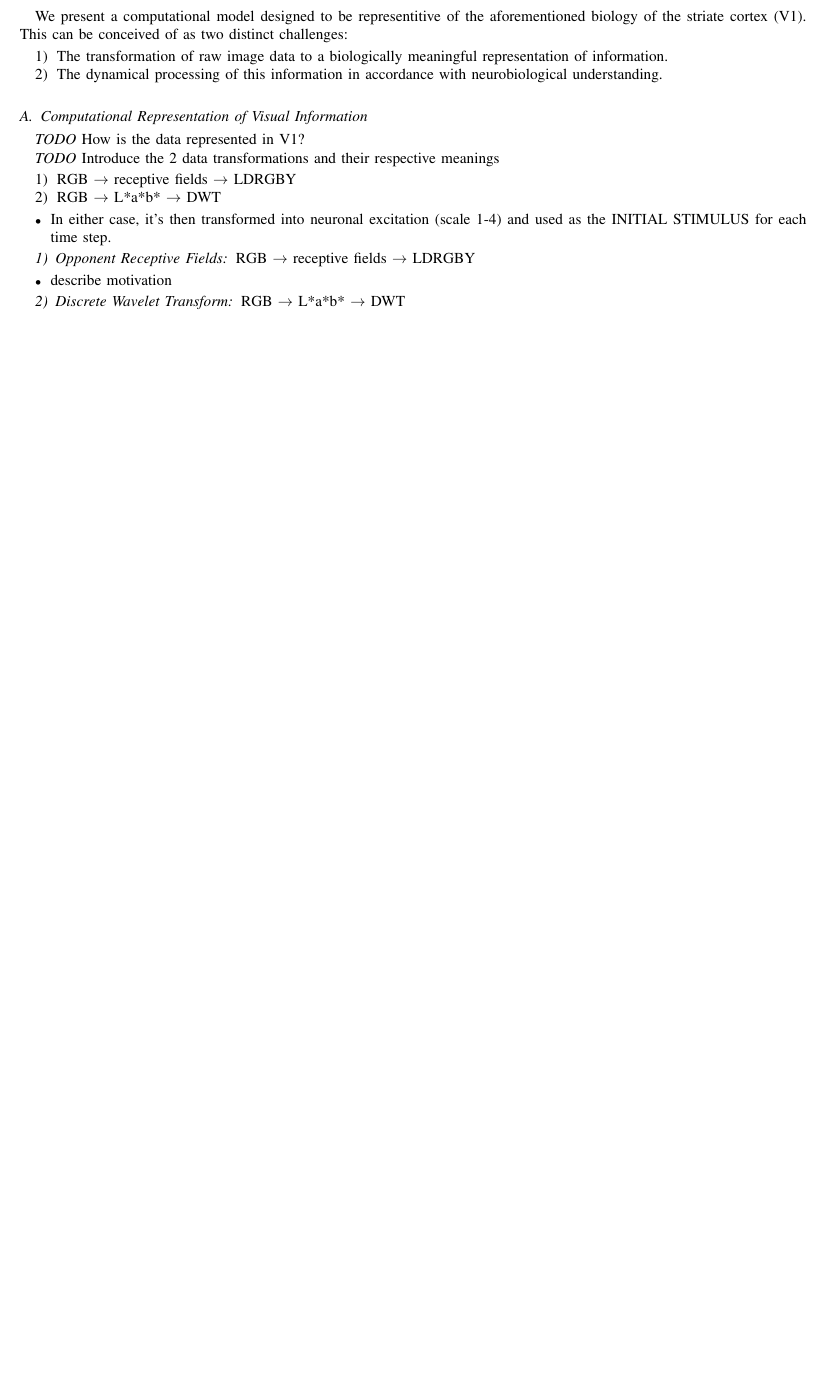
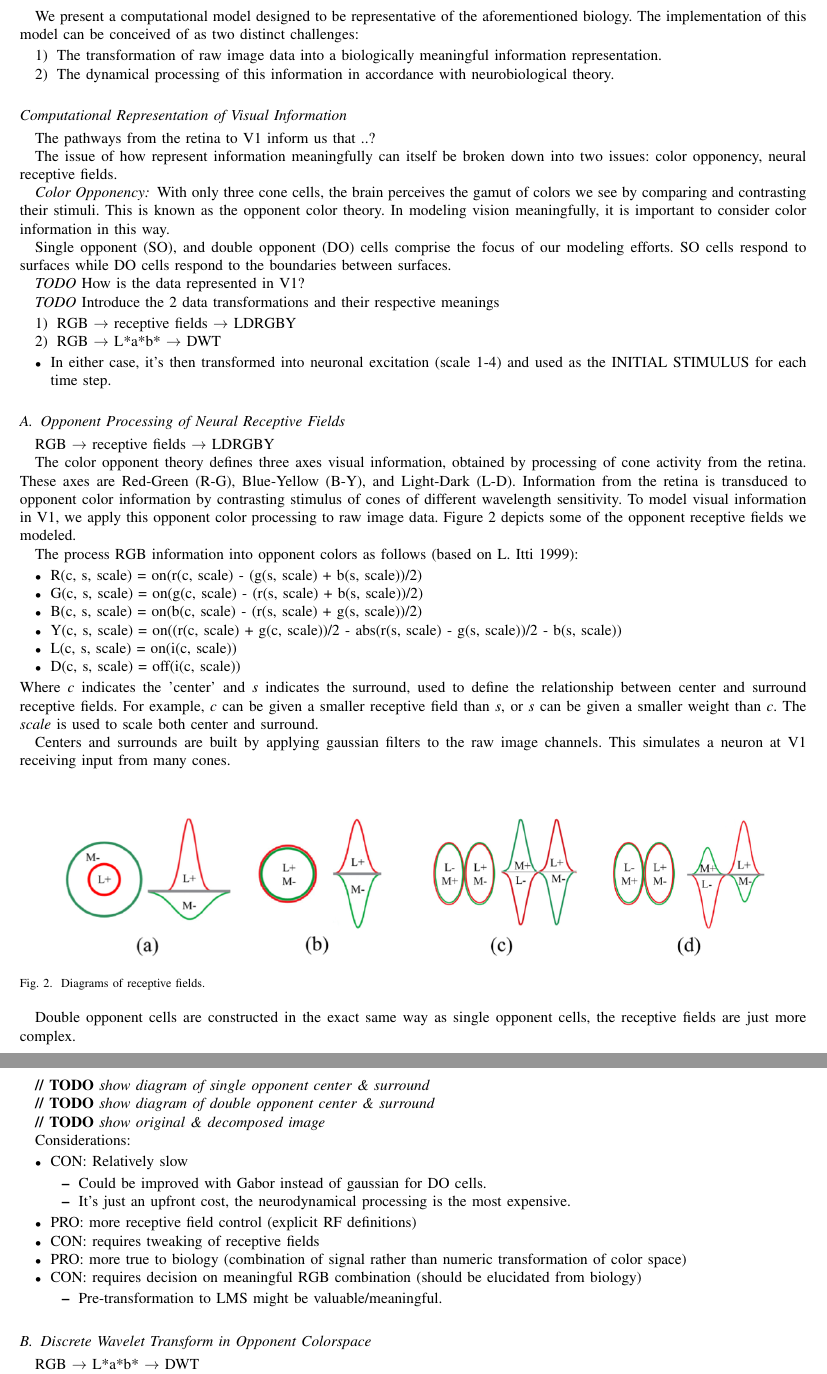
Before and after one commit to connollyst/color-induction-thesis, a LaTeX thesis (MasterThesis.tex): part of page 5 of 5 before the commit and two parts of pages 5 and 6 of 6 after it, the two joined at a grey line, cut so that both start at the same text, the shorter picture padded with empty space. Compiled offline with pdfLaTeX.

Commit message:
First pass at Methods

```diff
--- a/MasterThesis.tex
+++ b/MasterThesis.tex
@@ -665,14 +669,22 @@ The purpose of this project is to \textbf{feed opponent color information into a
 %%%%%%%%%%%%%%%%%%%%%%%%%%%%%%%%%%%%%%%%%%%%%%%%%%%%%%%%%%%%%%%%
 \section{Method}
 
-We present a computational model designed to be representitive of the aforementioned biology of the striate cortex (V1). This can be conceived of as two distinct challenges:
+We present a computational model designed to be representative of the aforementioned biology. The implementation of this model can be conceived of as two distinct challenges:
 \begin{enumerate}
-    \item The transformation of raw image data to a biologically meaningful representation of information.
-    \item The dynamical processing of this information in accordance with neurobiological understanding.
+    \item The transformation of raw image data into a biologically meaningful information representation.
+    \item The dynamical processing of this information in accordance with neurobiological theory.
 \end{enumerate}
 
 
-\subsection{Computational Representation of Visual Information}
+\subsection*{Computational Representation of Visual Information}
+
+The pathways from the retina to V1 inform us that ..?
+
+The issue of how represent information meaningfully can itself be broken down into two issues: color opponency, neural receptive fields.
+
+\subsubsection*{Color Opponency} With only three cone cells, the brain perceives the gamut of colors we see by comparing and contrasting their stimuli. This is known as the opponent color theory. In modeling vision meaningfully, it is important to consider color information in this way.
+
+Single opponent (SO), and double opponent (DO) cells comprise the focus of our modeling efforts. SO cells respond to surfaces while DO cells respond to the boundaries between surfaces.
 
 \textit{TODO} How is the data represented in V1?
 
@@ -687,14 +699,57 @@ We present a computational model designed to be representitive of the aforementi
 \end{itemize}
 
 
-\subsubsection{Opponent Receptive Fields}
+\subsection{Opponent Processing of Neural Receptive Fields}
+
 RGB $\rightarrow$ receptive fields $\rightarrow$ LDRGBY
+
+The color opponent theory defines three axes visual information, obtained by processing of cone activity from the retina. These axes are Red-Green (R-G), Blue-Yellow (B-Y), and Light-Dark (L-D). Information from the retina is transduced to opponent color information by contrasting stimulus of cones of different wavelength sensitivity. To model visual information in V1, we apply this opponent color processing to raw image data. Figure \ref{fig:receptive-fields} depicts some of the opponent receptive fields we modeled.
+
+The process RGB information into opponent colors as follows (based on L. Itti 1999):
 \begin{itemize}
-    \item describe motivation
+    \item R(c, s, scale) = on(r(c, scale) - (g(s, scale) + b(s, scale))/2)
+    \item G(c, s, scale) = on(g(c, scale) - (r(s, scale) + b(s, scale))/2)
+    \item B(c, s, scale) = on(b(c, scale) - (r(s, scale) + g(s, scale))/2)
+    \item Y(c, s, scale) = on((r(c, scale) + g(c, scale))/2 - abs(r(s, scale) - g(s, scale))/2 - b(s, scale))
+    \item L(c, s, scale) = on(i(c, scale))
+    \item D(c, s, scale) = off(i(c, scale))
+\end{itemize}
+Where \textit{c} indicates the 'center' and \textit{s} indicates the surround, used to define the relationship between center and surround receptive fields. For example, \textit{c} can be given a smaller receptive field than \textit{s}, or \textit{s} can be given a smaller weight than \textit{c}. The \textit{scale} is used to scale both center and surround.
+
+Centers and surrounds are built by applying gaussian filters to the raw image channels. This simulates a neuron at V1 receiving input from many cones.
+
+\begin{figure}[H]
+    \centering
+    \includegraphics[width=\textwidth]{receptive-fields}
+    \caption{Diagrams of receptive fields.}
+    \label{fig:receptive-fields}
+\end{figure}
+
+Double opponent cells are constructed in the exact same way as single opponent cells, the receptive fields are just more complex.
+
+\textbf{// TODO} \textit{show diagram of single opponent center \& surround}
+
+\textbf{// TODO} \textit{show diagram of double opponent center \& surround}
+
+\textbf{// TODO} \textit{show original \& decomposed image}
+
+Considerations:
+\begin{itemize}
+    \item CON: Relatively slow
+    \begin{itemize}
+        \item Could be improved with Gabor instead of gaussian for DO cells.
+        \item It's just an upfront cost, the neurodynamical processing is the most expensive.
+    \end{itemize}
+    \item PRO: more receptive field control (explicit RF definitions)
+    \item CON: requires tweaking of receptive fields
+    \item PRO: more true to biology (combination of signal rather than numeric transformation of color space)
+    \item CON: requires decision on meaningful RGB combination (should be elucidated from biology)
+    \begin{itemize}
+        \item Pre-transformation to LMS might be valuable/meaningful.
+    \end{itemize}
 \end{itemize}
 
 
-\subsubsection{Discrete Wavelet Transform}
+\subsection{Discrete Wavelet Transform in Opponent Colorspace}
+
 RGB $\rightarrow$ L*a*b* $\rightarrow$ DWT
-\begin{itemize}
-    \item describe motivation
```
Also changed, not shown: MasterThesis.pdf, images/receptive-fields.png (added), MasterThesis.tex (42 more changed lines).
